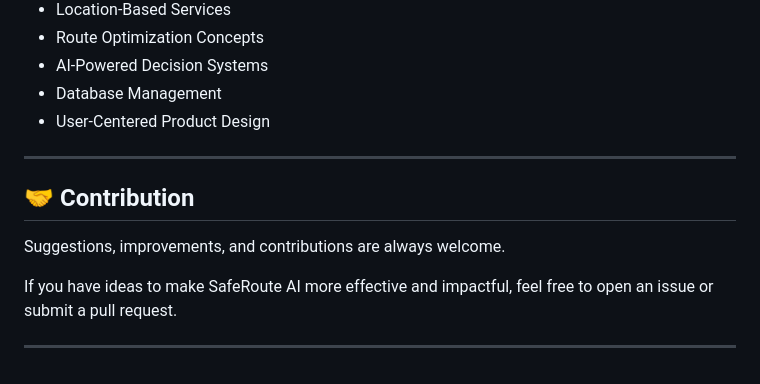
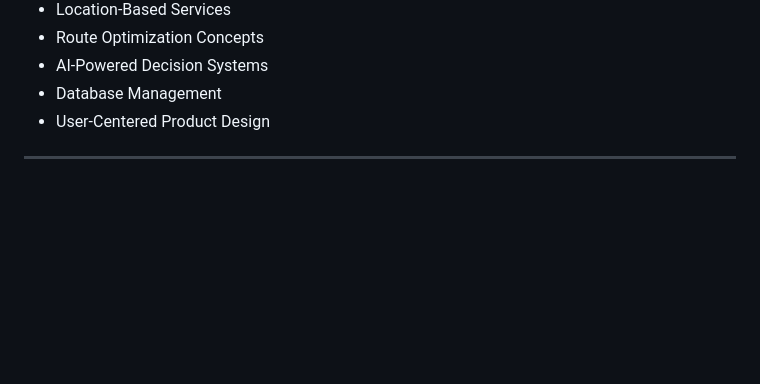
Before and after one commit to Aaska-pandey/SafeRoute-AI-Intelligent-Safe-Navigation-System, a Markdown page: README.md, the part around the change. GitHub-like rendering; blank space fills up the shorter version.

```diff
--- a/README.md
+++ b/README.md
@@ -157,11 +157,3 @@ While building this project, I gained hands-on experience in:
 * User-Centered Product Design
 
 ---
-
-## 🤝 Contribution
-
-Suggestions, improvements, and contributions are always welcome.
-
-If you have ideas to make SafeRoute AI more effective and impactful, feel free to open an issue or submit a pull request.
-
----
```
